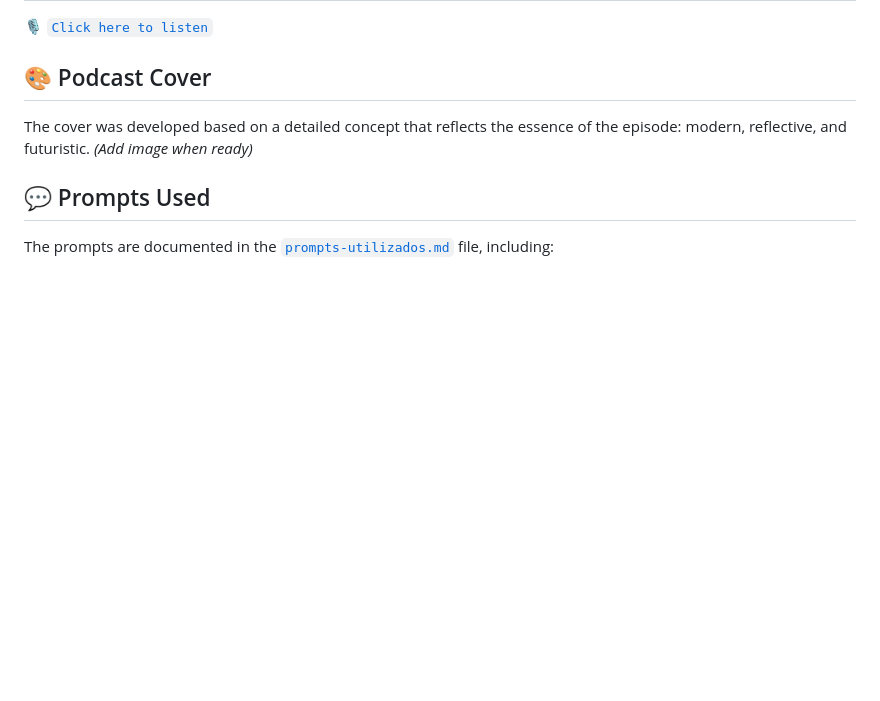
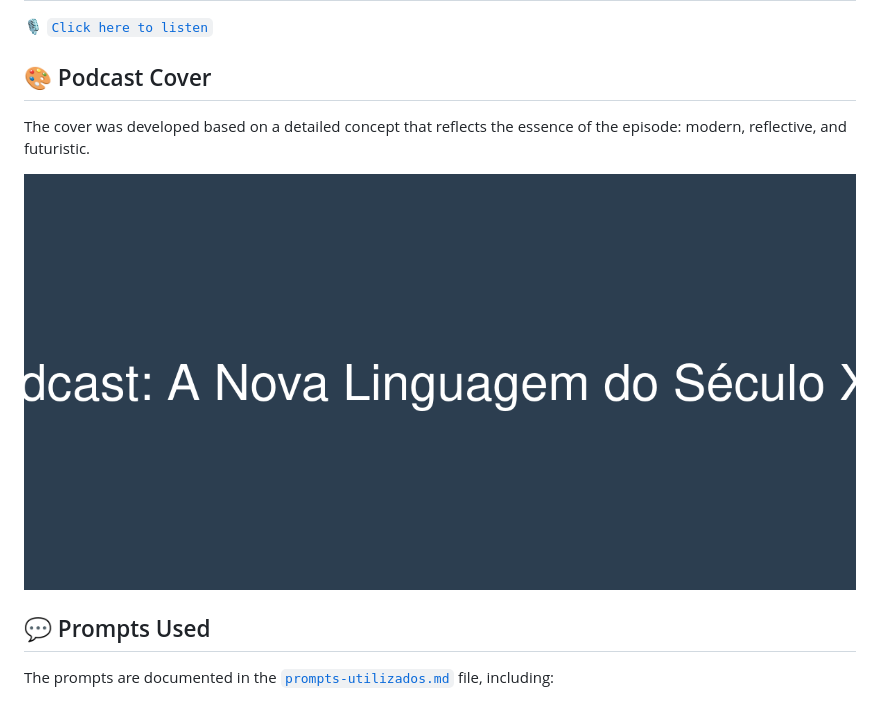
Before and after one commit to galafis/Criando-um-Podcast-com-IAs-Generativas, a Markdown page: README_en.md, the part around the change. Drawn GitHub-style; pictures changed too: assets/podcast_hero_image.png (added); blank space fills up the shorter version.

Commit message:
feat: Adiciona imagem hero e atualiza READMEs e index.html

```diff
--- a/README_en.md
+++ b/README_en.md
@@ -25,7 +25,10 @@ The project involved the creation of an **engaging script**, the generation of a
 🎙️ [`Click here to listen`](./assets/gabriel-demetrios-lafis.mp3)
 
 ## 🎨 Podcast Cover
-The cover was developed based on a detailed concept that reflects the essence of the episode: modern, reflective, and futuristic. *(Add image when ready)*
+The cover was developed based on a detailed concept that reflects the essence of the episode: modern, reflective, and futuristic.
+
+![Podcast Cover](./assets/podcast_hero_image.png)
+
 
 ## 💬 Prompts Used
 The prompts are documented in the [`prompts-utilizados.md`](./docs/prompts-utilizados.md) file, including:
```
Also changed, not shown: README.md (+3 -1 lines), 1 other file.
